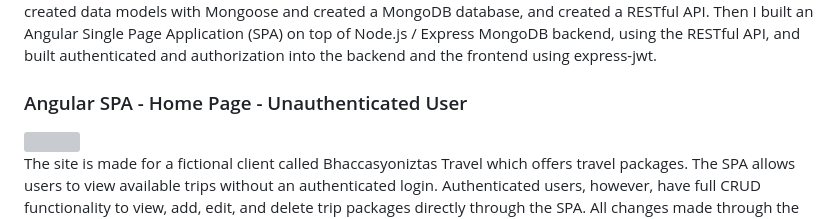
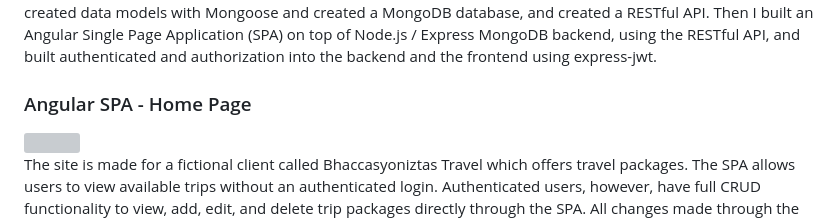
Before and after one commit to slate2b/fullstack_mean, a Markdown page: README.md, the part around the change. GitHub-like rendering; grey boxes are pictures that could not be loaded.

```diff
--- a/README.md
+++ b/README.md
@@ -11,7 +11,7 @@ This project is still a work in progress.
 <p>
 This MEAN full stack application started as a project for one of my classes at SNHU with a static HTML website made with Node.js and Express based off a free static website template from http://www.freewebsitetemplates.com. Then I moved toward an MVC architecture Handlebars (hbs) views, created data models with Mongoose and created a MongoDB database, and created a RESTful API.  Then I built an Angular Single Page Application (SPA) on top of Node.js / Express MongoDB backend, using the RESTful API, and built authenticated and authorization into the backend and the frontend using express-jwt.
 </p>
-<h3>Angular SPA - Home Page - Unauthenticated User</h3>
+<h3>Angular SPA - Home Page</h3>
 <img src=https://user-images.githubusercontent.com/88697660/232636711-42fc0f4b-28b3-4fa4-9909-0d922377cc2a.png>
 <p>
 The site is made for a fictional client called Bhaccasyoniztas Travel which offers travel packages.  The SPA allows users to view available trips without an authenticated login.  Authenticated users, however, have full CRUD functionality to view, add, edit, and delete trip packages directly through the SPA.  All changes made through the SPA are persisted in MongoDB.  Authentication is driven by express-jwt, and Authorization is handled on the front-end through Angular conditionals and handled on the backend through the API controllers.
```
